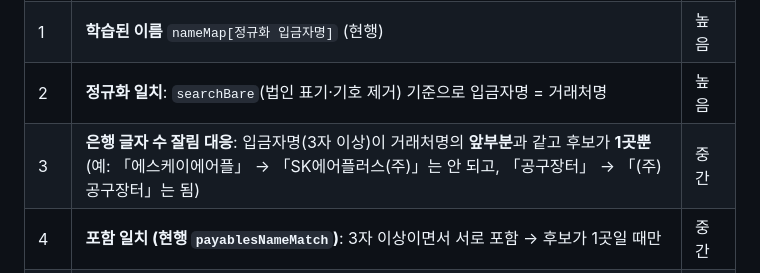
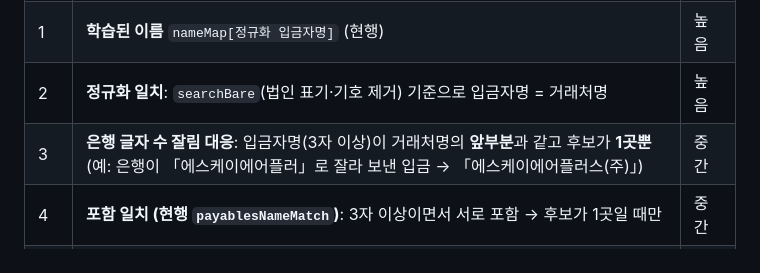
Before and after one commit to bangbongfather-sys/fr-workwear-app, a Markdown page: PLAN.md, the part around the change. GitHub-like rendering.

Commit message:
auto: vm 2026-09-24 07:48

```diff
--- a/PLAN.md
+++ b/PLAN.md
@@ -258,7 +258,7 @@ Worker: runBankCollect(env)
 | 0 | **제외 규칙:** 입금자명이 우리 회사명(나정엔터프라이즈·엔제이세이프티·대표자명)이거나 내 계좌 간 이체, 이자·결산이자, 국세·지방세 환급 → 「연결 안 함」 추천 + 사유 표시 | 높음 |
 | 1 | **학습된 이름** `nameMap[정규화 입금자명]` (현행) | 높음 |
 | 2 | **정규화 일치**: `searchBare`(법인 표기·기호 제거) 기준으로 입금자명 = 거래처명 | 높음 |
-| 3 | **은행 글자 수 잘림 대응**: 입금자명(3자 이상)이 거래처명의 **앞부분**과 같고 후보가 **1곳뿐** (예: 「에스케이에어플」 → 「SK에어플러스(주)」는 안 되고, 「공구장터」 → 「(주)공구장터」는 됨) | 중간 |
+| 3 | **은행 글자 수 잘림 대응**: 입금자명(3자 이상)이 거래처명의 **앞부분**과 같고 후보가 **1곳뿐** (예: 은행이 「에스케이에어플러」로 잘라 보낸 입금 → 「에스케이에어플러스(주)」) | 중간 |
 | 4 | **포함 일치 (현행 `payablesNameMatch`)**: 3자 이상이면서 서로 포함 → 후보가 1곳일 때만 | 중간 |
 | 5 | **금액 보조**: 이름 후보가 여러 곳이거나 없을 때, 최근 3개월 **미입금 장부 중 금액이 정확히 같은 곳이 1곳뿐**이면 그 거래처를 추천 (「금액 기준 추천」으로 표시) | 낮음 |
 | 6 | 없음 → 비워 둠. 사용자가 한 번 처리하면 ①로 학습 | — |
```
